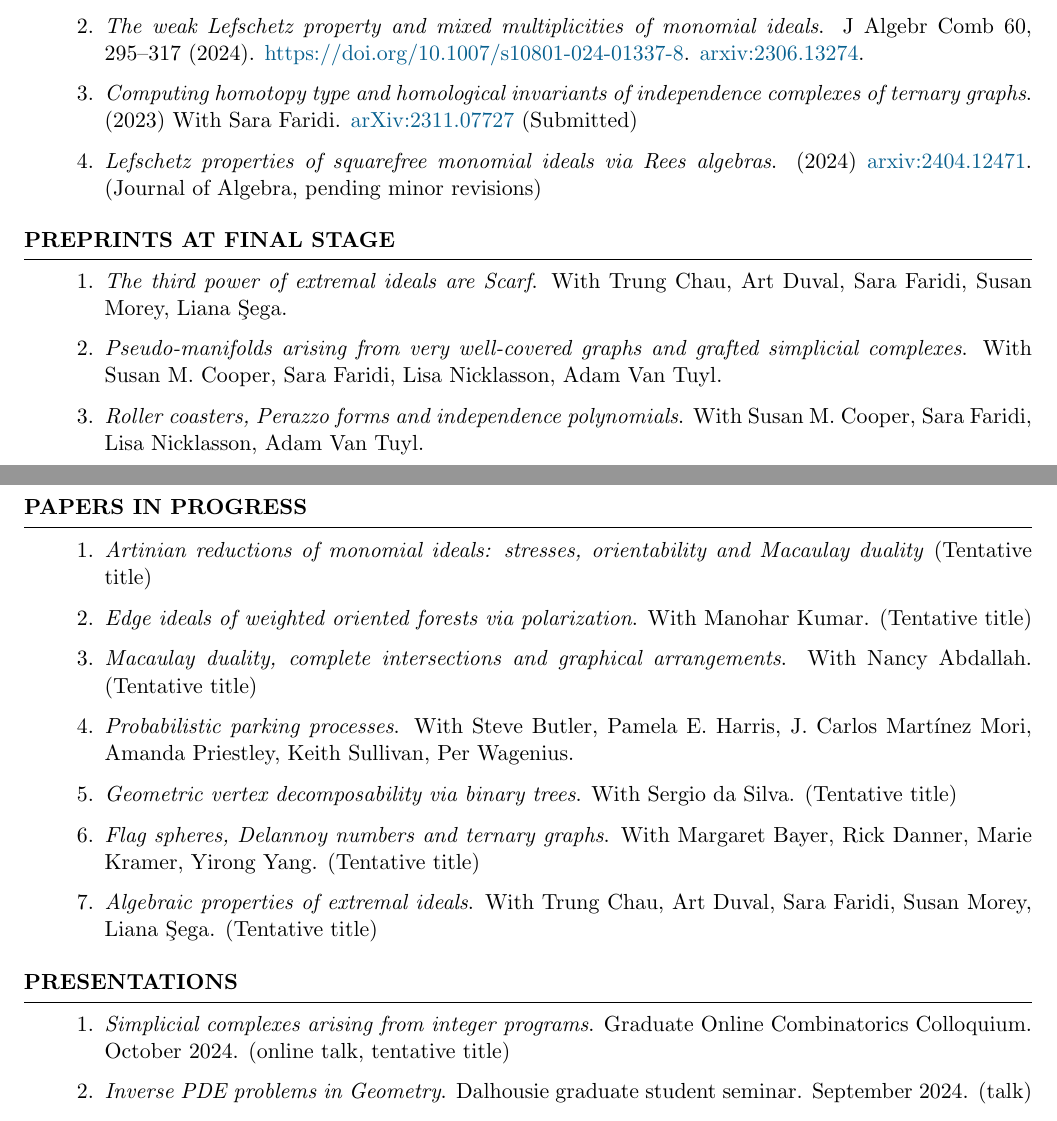
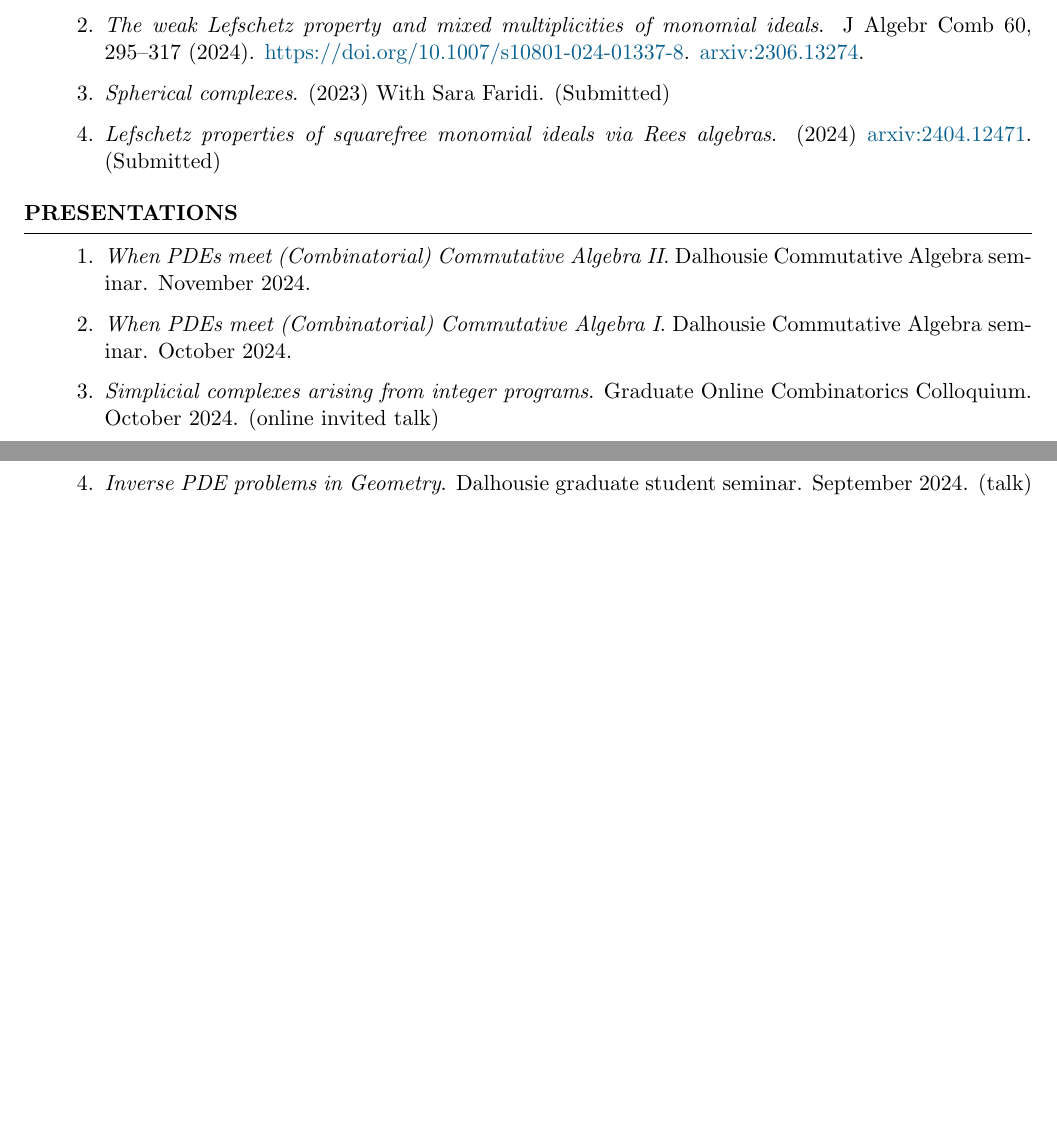
Before and after one commit to hollebenthiago/hollebenthiago.github.io, a LaTeX CV (cv/Thiago-Holleben-cv.tex): two parts of pages 1 and 2 of 4 before the commit and two parts of pages 1 and 2 of 3 after it, joined at a grey line, cut so that both start at the same text, the shorter picture padded with empty space. The pictures show the PDF file cv/Thiago-Holleben-cv.pdf that the author committed with the source.

Commit message:
updating cv

```diff
--- a/cv/Thiago-Holleben-cv.tex
+++ b/cv/Thiago-Holleben-cv.tex
@@ -103,33 +103,34 @@ Advisor: Seyed Hamid Hassanzadeh
 \begin{enumerate}
     \item \textit{The weak Lefschetz property of whiskered graphs}.  Lefschetz Properties. SLP-WLP 2022. Springer INdAM Series, vol 59. Springer, Singapore. \href{https://doi.org/10.1007/978-981-97-3886-1_5}{doi.org/10.1007/978-981-97-3886-1\_5}.  With Susan M. Cooper, Sara Faridi, Lisa Nicklasson, Adam Van Tuyl.  \href{https://arxiv.org/abs/2306.04393}{arxiv:2306.04393}
     \item \textit{The weak Lefschetz property and mixed multiplicities of monomial ideals}. J Algebr Comb 60, 295–317 (2024). \href{https://doi.org/10.1007/s10801-024-01337-8}{https://doi.org/10.1007/s10801-024-01337-8}. \href{https://arxiv.org/abs/2306.13274}{arxiv:2306.13274}.
-    \item \textit{Computing homotopy type and homological invariants of independence complexes of ternary graphs}. (2023) With Sara Faridi.  \href{https://arxiv.org/abs/2311.07727}{arXiv:2311.07727} (Submitted)
-    \item \textit{Lefschetz properties of squarefree monomial ideals via Rees algebras}. (2024) \href{https://arxiv.org/abs/2404.12471}{arxiv:2404.12471}. (Journal of Algebra, pending minor revisions)
+    \item \textit{Spherical complexes}. (2023) With Sara Faridi. (Submitted)% \href{https://arxiv.org/abs/2311.07727}{arXiv:2311.07727}
+    \item \textit{Lefschetz properties of squarefree monomial ideals via Rees algebras}. (2024) \href{https://arxiv.org/abs/2404.12471}{arxiv:2404.12471}. (Submitted)
 \end{enumerate}
 \end{rSection}
 
-\begin{rSection}{Preprints at final stage}
+% \begin{rSection}{Preprints at final stage}
 
-    \begin{enumerate}
-        \item \textit{The third power of extremal ideals are Scarf}. With Trung Chau, Art Duval, Sara Faridi, Susan Morey, Liana \c{S}ega.
-        \item \textit{Pseudo-manifolds arising from very well-covered graphs and grafted simplicial complexes}. With Susan M. Cooper, Sara Faridi, Lisa Nicklasson, Adam Van Tuyl.
-        \item \textit{Roller coasters, Perazzo forms and independence polynomials}. With Susan M. Cooper, Sara Faridi, Lisa Nicklasson, Adam Van Tuyl.
-    \end{enumerate}
-\end{rSection}
+%     \begin{enumerate}
+%         \item \textit{Realizing resolutions of powers of extremal ideals}. With Trung Chau, Art Duval, Sara Faridi, Susan Morey, Liana \c{S}ega.
+%         \item \textit{Pseudo-manifolds arising from very well-covered graphs and grafted simplicial complexes}. With Susan M. Cooper, Sara Faridi, Lisa Nicklasson, Adam Van Tuyl.
+%         \item \textit{Roller coasters, Perazzo forms and independence polynomials}. With Susan M. Cooper, Sara Faridi, Lisa Nicklasson, Adam Van Tuyl.
+%         \item \textit{Morse Complex}. With Louis Bu, Sara Faridi, Iresha Madduwe Hewalage, Hasan Mahmood, Dharm Veer, Kyle Wang and Scot Wesley.
+%     \end{enumerate}
+% \end{rSection}
 
-\begin{rSection}{Papers in progress}
+% \begin{rSection}{Papers in progress}
 
-    \begin{enumerate}
-        \item \textit{Artinian reductions of monomial ideals: stresses, orientability and Macaulay duality} (Tentative title)
-        \item \textit{Edge ideals of weighted oriented forests via polarization}. With Manohar Kumar.  (Tentative title)
-        \item \textit{Macaulay duality, complete intersections and graphical arrangements}. With Nancy Abdallah. (Tentative title)
-        \item \textit{Probabilistic parking processes}. With Steve Butler, Pamela E. Harris, J. Carlos Martínez Mori, Amanda Priestley, Keith Sullivan, Per Wagenius.
-        \item \textit{Geometric vertex decomposability via binary trees}. With Sergio da Silva. (Tentative title)
-        \item \textit{Flag spheres, Delannoy numbers and ternary graphs}. With Margaret Bayer, Rick Danner, Marie Kramer, Yirong Yang. (Tentative title)
-        \item \textit{Algebraic properties of extremal ideals}. With Trung Chau, Art Duval, Sara Faridi, Susan Morey, Liana \c{S}ega. (Tentative title)
-    \end{enumerate}
+%     \begin{enumerate}
+%         \item \textit{Coinvariant stresses, inverse systems and Lefschetz properties} (Tentative title)
+%         \item \textit{Edge ideals of weighted oriented forests via polarization}. With Manohar Kumar.  (Tentative title)
+%         \item \textit{Macaulay duality, complete intersections and graphical arrangements}. With Nancy Abdallah. (Tentative title)
+%         \item \textit{Probabilistic parking processes}. With Steve Butler, Pamela E. Harris, J. Carlos Martínez Mori, Amanda Priestley, Keith Sullivan, Per Wagenius.
+%         \item \textit{Geometric vertex decomposability via binary trees}. With Sergio da Silva. (Tentative title)
+%         \item \textit{Planar ternary graphs, flag spheres and Delannoy numbers}. With Margaret Bayer, Rick Danner, Marie Kramer, Yirong Yang. (Tentative title)
+%         \item \textit{Algebraic properties of extremal ideals}. With Trung Chau, Art Duval, Sara Faridi, Susan Morey, Liana \c{S}ega. (Tentative title)
+%     \end{enumerate}
 
-\end{rSection}
+% \end{rSection}
 %----------------------------------------------------------------------------------------
 %	POSITION OF RESPONSIBILITY SECTION
 %----------------------------------------------------------------------------------------
@@ -138,7 +139,9 @@ Advisor: Seyed Hamid Hassanzadeh
 
 \begin{rSection}{Presentations}
     \begin{enumerate}
-        \item \textit{Simplicial complexes arising from integer programs}. Graduate Online Combinatorics Colloquium. October 2024. (online talk, tentative title)
+        \item \textit{When PDEs meet (Combinatorial) Commutative Algebra II}. Dalhousie Commutative Algebra seminar. November 2024.
+        \item \textit{When PDEs meet (Combinatorial) Commutative Algebra I}. Dalhousie Commutative Algebra seminar. October 2024.
+        \item \textit{Simplicial complexes arising from integer programs}. Graduate Online Combinatorics Colloquium. October 2024. (online invited talk)
         \item \textit{Inverse PDE problems in Geometry}. Dalhousie graduate student seminar. September 2024. (talk)
         \item \textit{Inverse PDE problems in Combinatorics}. Dalhousie honours student seminar. September 2024. (talk)
         \item \textit{Lefschetz properties and analytic spread}. Combinatorics and Geometry in Ioaninna. September 2024 (talk)
```
Also changed, not shown: cv/Thiago-Holleben-cv.pdf, cv/Thiago-Holleben-cv.tex (2 more changed lines), 5 other files.
